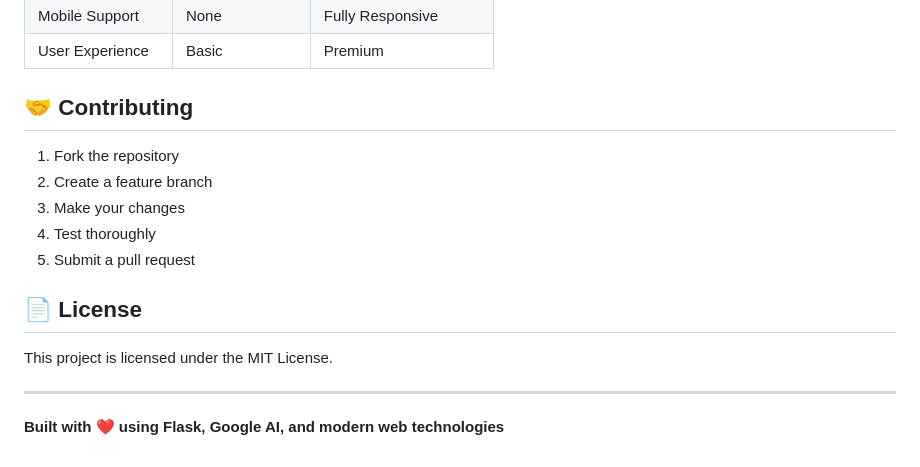
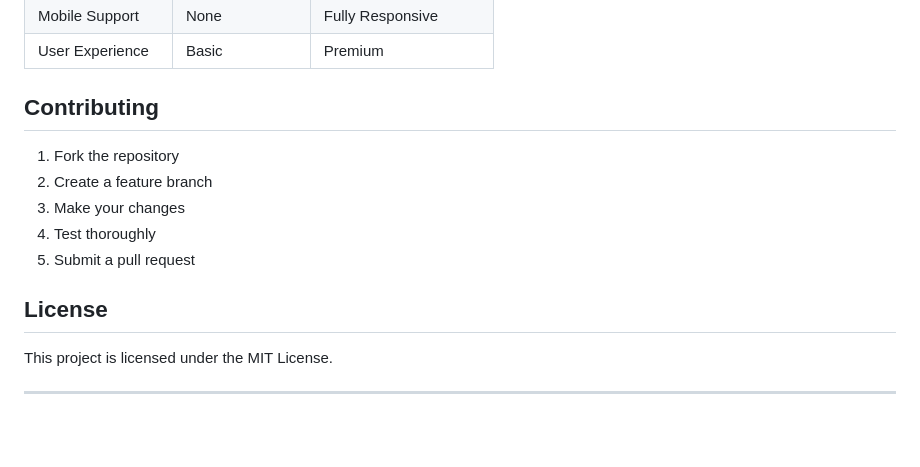
Before and after one commit to heuristic-solver/linkedin-job-matcher, a Markdown page: README.md, the part around one of its changes. Rendered like a GitHub page; blank space fills up the shorter version.

```diff
--- a/README.md
+++ b/README.md
@@ -187,7 +187,7 @@ FYP/
 | Mobile Support | None | Fully Responsive |
 | User Experience | Basic | Premium |
 
-## 🤝 Contributing
+##  Contributing
 
 1. Fork the repository
 2. Create a feature branch
@@ -195,10 +195,8 @@ FYP/
 4. Test thoroughly
 5. Submit a pull request
 
-## 📄 License
+##  License
 
 This project is licensed under the MIT License.
 
 ---
-
-**Built with ❤️ using Flask, Google AI, and modern web technologies**
```
Also changed, not shown: other parts of README.md (+15 -15 lines).
